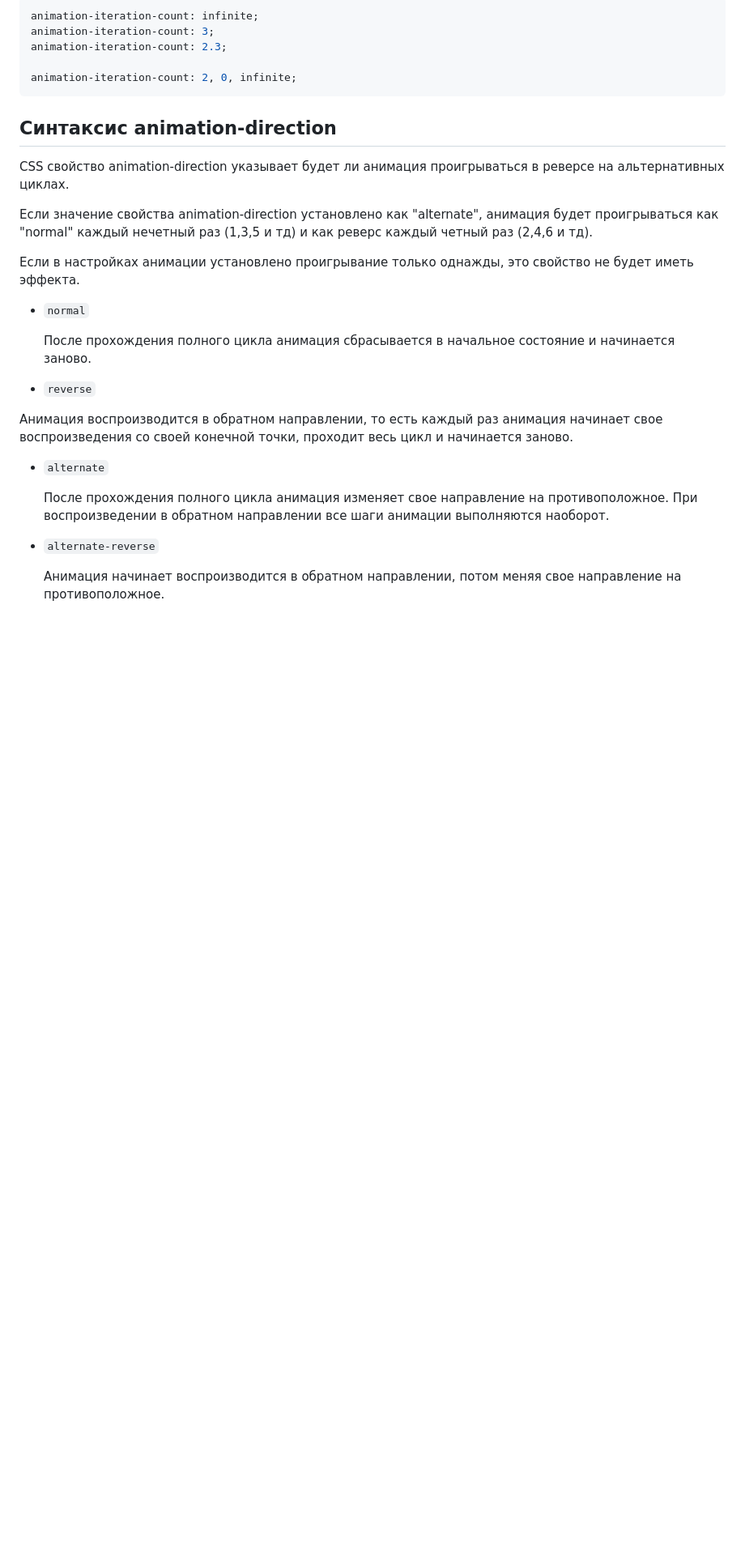
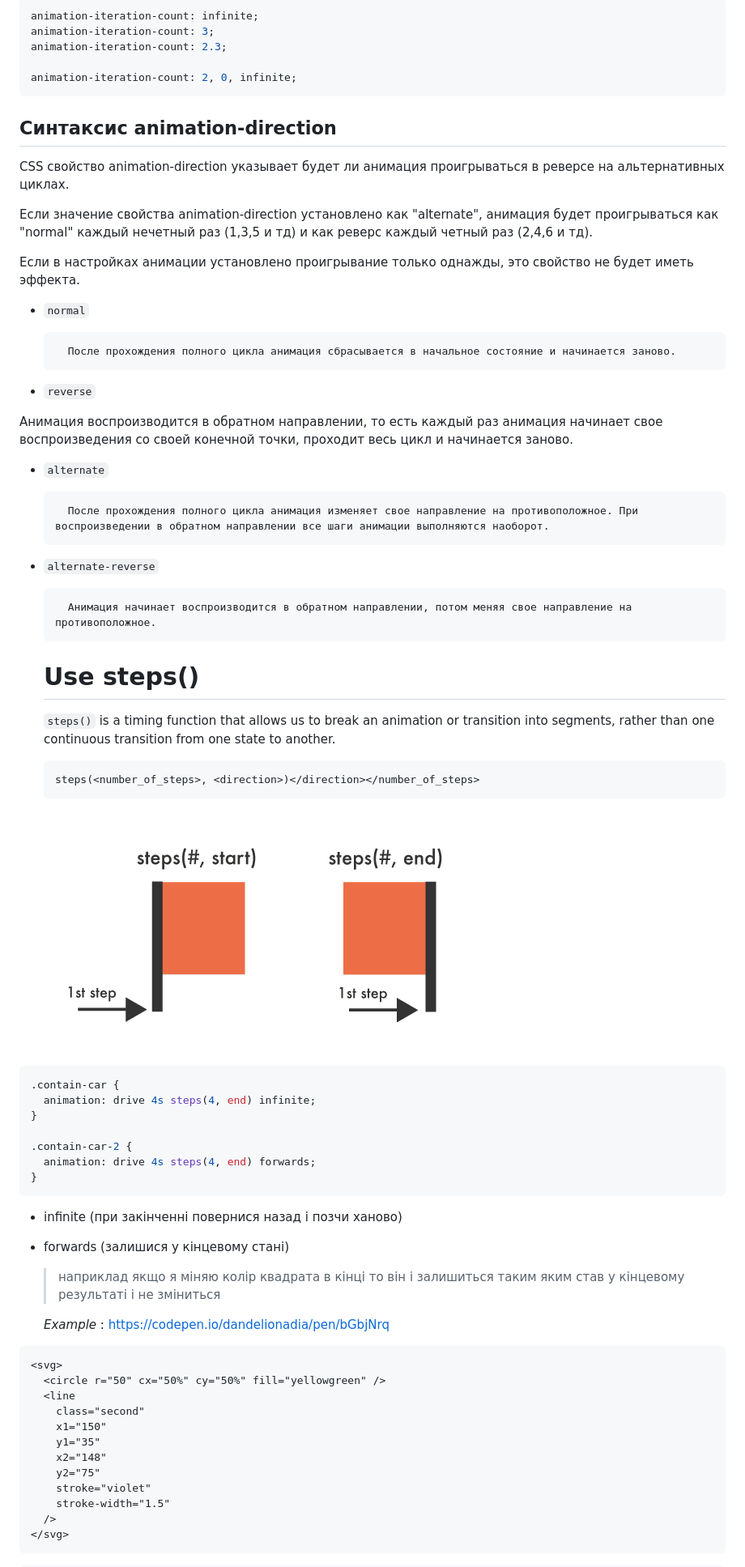
Before and after one commit to dandelionadia/docs, a Markdown page: css/animation-basis.md, the part around the change printed below. Shown: that part at 81% size. Rendered like a GitHub page; pictures changed too: css/img/stepsvisual.png (added); blank space fills up the shorter version.

Commit message:
adds img stepsvisual and md about css animation steps()

````diff
--- a/css/animation-basis.md
+++ b/css/animation-basis.md
@@ -112,18 +152,62 @@ CSS свойство animation-direction указывает будет ли ан
 
 Если в настройках анимации установлено проигрывание только однажды, это свойство не будет иметь эффекта.
 
-* `normal`
+- `normal`
 
-	После прохождения полного цикла анимация сбрасывается в начальное состояние и начинается заново.
+      	После прохождения полного цикла анимация сбрасывается в начальное состояние и начинается заново.
 
-* `reverse`
+- `reverse`
 
 Анимация воспроизводится в обратном направлении, то есть каждый раз анимация начинает свое воспроизведения со своей конечной точки, проходит весь цикл и начинается заново.
 
-* `alternate`
+- `alternate`
 
-	После прохождения полного цикла анимация изменяет свое направление на противоположное. При воспроизведении в обратном направлении все шаги анимации выполняются наоборот.
+      	После прохождения полного цикла анимация изменяет свое направление на противоположное. При воспроизведении в обратном направлении все шаги анимации выполняются наоборот.
 
-* `alternate-reverse`
+- `alternate-reverse`
 
-	Анимация начинает воспроизводится в обратном направлении, потом меняя свое направление на противоположное.
+      	Анимация начинает воспроизводится в обратном направлении, потом меняя свое направление на противоположное.
+
+  # Use steps()
+
+  `steps()` is a timing function that allows us to break an animation or transition into segments, rather than one continuous transition from one state to another.
+
+  ```html
+  steps(<number_of_steps>, <direction>)</direction></number_of_steps>
+  ```
+
+  ![steps end start](./img/stepsvisual.png)
+
+```css
+.contain-car {
+  animation: drive 4s steps(4, end) infinite;
+}
+
+.contain-car-2 {
+  animation: drive 4s steps(4, end) forwards;
+}
+```
+
+- infinite (при закінченні повернися назад і позчи ханово)
+- forwards (залишися у кінцевому стані)
+
+  > наприклад якщо я міняю колір квадрата в кінці то він і залишиться таким яким став у кінцевому результаті і не зміниться
+
+  _Example_ :
+  https://codepen.io/dandelionadia/pen/bGbjNrq
+
+```html
+<svg>
+  <circle r="50" cx="50%" cy="50%" fill="yellowgreen" />
+  <line
+    class="second"
+    x1="150"
+    y1="35"
+    x2="148"
+    y2="75"
+    stroke="violet"
+    stroke-width="1.5"
+  />
+</svg>
+```
+
````
Also changed, not shown: other parts of css/animation-basis.md (+89 -29 lines).
